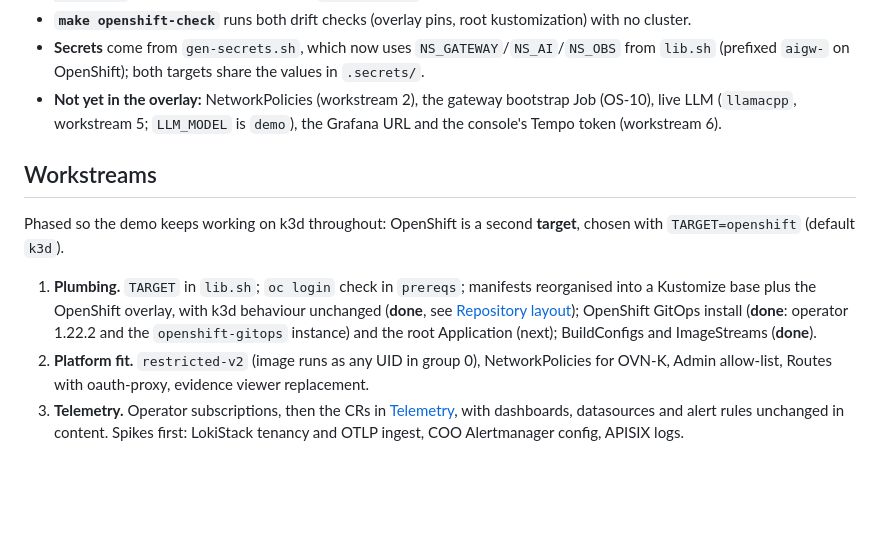
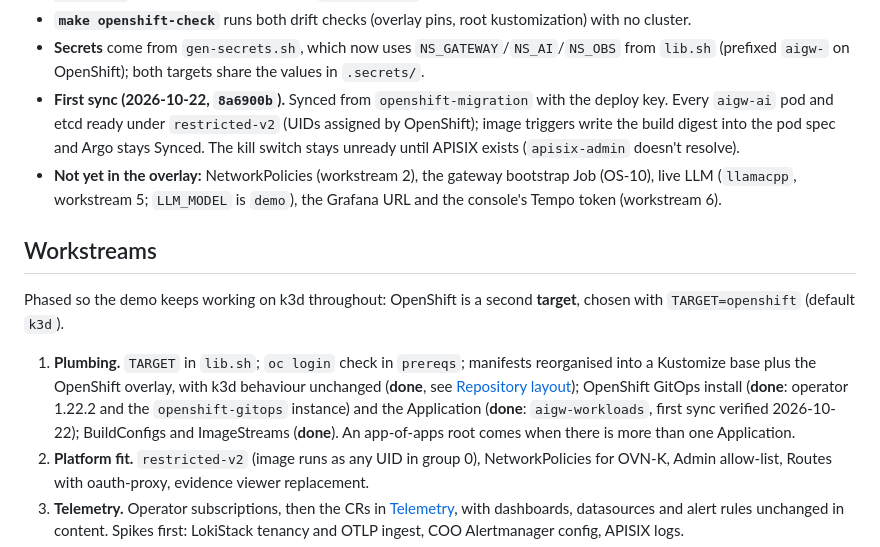
Before and after one commit to SamChinellato/agent-guardrails-demo, a Markdown page: docs/OPENSHIFT_MIGRATION.md, the part around the change. Rendered like a GitHub page; blank space fills up the shorter version.

Commit message:
OpenShift: record the first Argo CD sync of the workloads
Co-Authored-By: Claude Opus 5.5 <noreply@anthropic.com>
Claude-Session: https://claude.ai/code/session_01Jsn8uVNGPVQzviUb3isWPh

```diff
--- a/docs/OPENSHIFT_MIGRATION.md
+++ b/docs/OPENSHIFT_MIGRATION.md
@@ -218,13 +218,14 @@ Service addresses (`*.gateway.svc.cluster.local`, ...) appear in manifests, gate
 - **Pinned refs are written out in git** (etcd's `image@digest`). `scripts/openshift/check-overlay-pins.sh`, run by `make pin-check`, fails if any of them isn't the `versions.env` pair (REP-02).
 - **`make openshift-check`** runs both drift checks (overlay pins, root kustomization) with no cluster.
 - **Secrets** come from `gen-secrets.sh`, which now uses `NS_GATEWAY`/`NS_AI`/`NS_OBS` from `lib.sh` (prefixed `aigw-` on OpenShift); both targets share the values in `.secrets/`.
+- **First sync (2026-10-22, `8a6900b`).** Synced from `openshift-migration` with the deploy key. Every `aigw-ai` pod and etcd ready under `restricted-v2` (UIDs assigned by OpenShift); image triggers write the build digest into the pod spec and Argo stays Synced. The kill switch stays unready until APISIX exists (`apisix-admin` doesn't resolve).
 - **Not yet in the overlay:** NetworkPolicies (workstream 2), the gateway bootstrap Job (OS-10), live LLM (`llamacpp`, workstream 5; `LLM_MODEL` is `demo`), the Grafana URL and the console's Tempo token (workstream 6).
 
 ## Workstreams
 
 Phased so the demo keeps working on k3d throughout: OpenShift is a second **target**, chosen with `TARGET=openshift` (default `k3d`).
 
-1. **Plumbing.** `TARGET` in `lib.sh`; `oc login` check in `prereqs`; manifests reorganised into a Kustomize base plus the OpenShift overlay, with k3d behaviour unchanged (**done**, see [Repository layout](#repository-layout)); OpenShift GitOps install (**done**: operator 1.22.2 and the `openshift-gitops` instance) and the root Application (next); BuildConfigs and ImageStreams (**done**).
+1. **Plumbing.** `TARGET` in `lib.sh`; `oc login` check in `prereqs`; manifests reorganised into a Kustomize base plus the OpenShift overlay, with k3d behaviour unchanged (**done**, see [Repository layout](#repository-layout)); OpenShift GitOps install (**done**: operator 1.22.2 and the `openshift-gitops` instance) and the Application (**done**: `aigw-workloads`, first sync verified 2026-10-22); BuildConfigs and ImageStreams (**done**). An app-of-apps root comes when there is more than one Application.
 2. **Platform fit.** `restricted-v2` (image runs as any UID in group 0), NetworkPolicies for OVN-K, Admin allow-list, Routes with oauth-proxy, evidence viewer replacement.
 3. **Telemetry.** Operator subscriptions, then the CRs in [Telemetry](#telemetry), with dashboards, datasources and alert rules unchanged in content. Spikes first: LokiStack tenancy and OTLP ingest, COO Alertmanager config, APISIX logs.
 4. **Policy hot reload.** `k8s-sidecar` in the guard pod on both targets; drop `sync-frequency=5s` from k3d; acceptance test for the 10 s bound on both.
```
